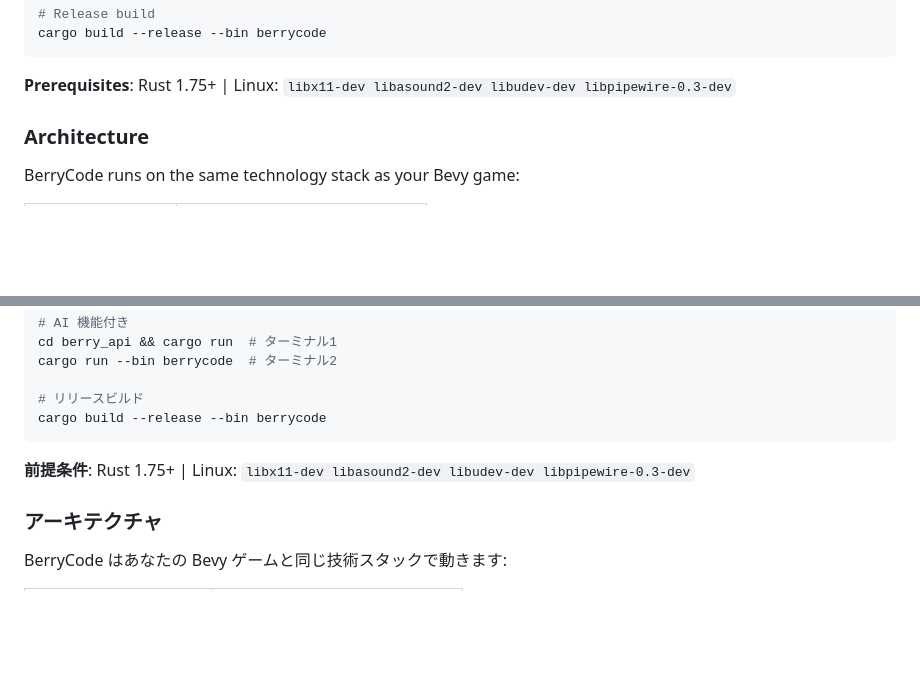
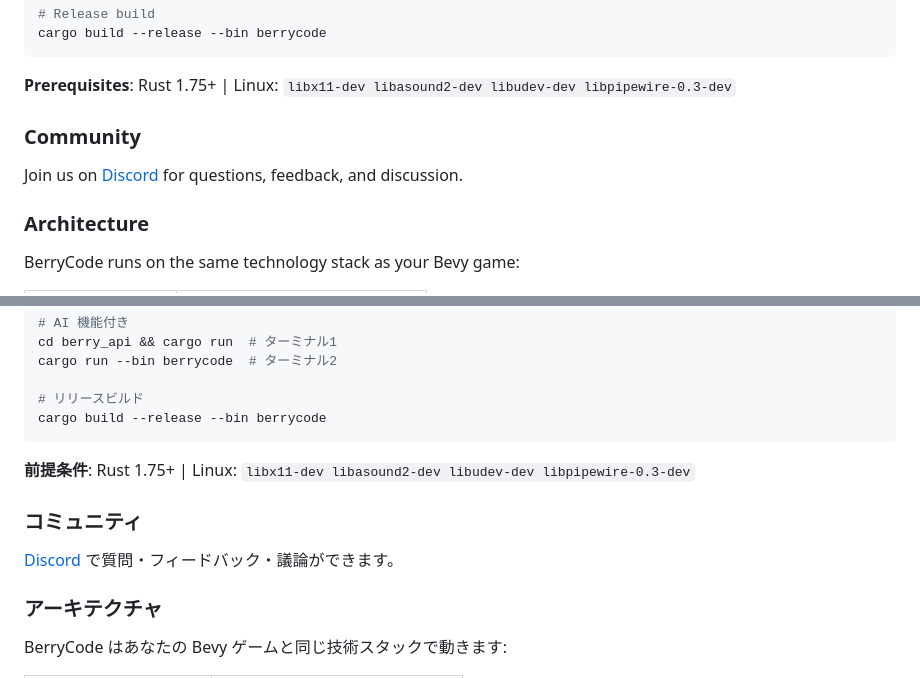
Before and after one commit to KyosukeIshizu1008/berryscode, a Markdown page: README.md, 2 parts joined by grey strips. Rendered like a GitHub page; blank space fills up the shorter version.

Commit message:
docs: add Discord link to README

````diff
--- a/README.md
+++ b/README.md
@@ -128,6 +129,10 @@ cargo build --release --bin berrycode
 ```
 
 **Prerequisites**: Rust 1.75+ | Linux: `libx11-dev libasound2-dev libudev-dev libpipewire-0.3-dev`
+
+### Community
+
+Join us on [Discord](https://discord.gg/tBYX3EZW) for questions, feedback, and discussion.
 
 ### Architecture
 
@@ -272,6 +277,10 @@ cargo build --release --bin berrycode
 
 **前提条件**: Rust 1.75+ | Linux: `libx11-dev libasound2-dev libudev-dev libpipewire-0.3-dev`
 
+### コミュニティ
+
+[Discord](https://discord.gg/tBYX3EZW) で質問・フィードバック・議論ができます。
+
 ### アーキテクチャ
 
 BerryCode はあなたの Bevy ゲームと同じ技術スタックで動きます:
````
Also changed, not shown: other parts of README.md (+1 -0 lines).
